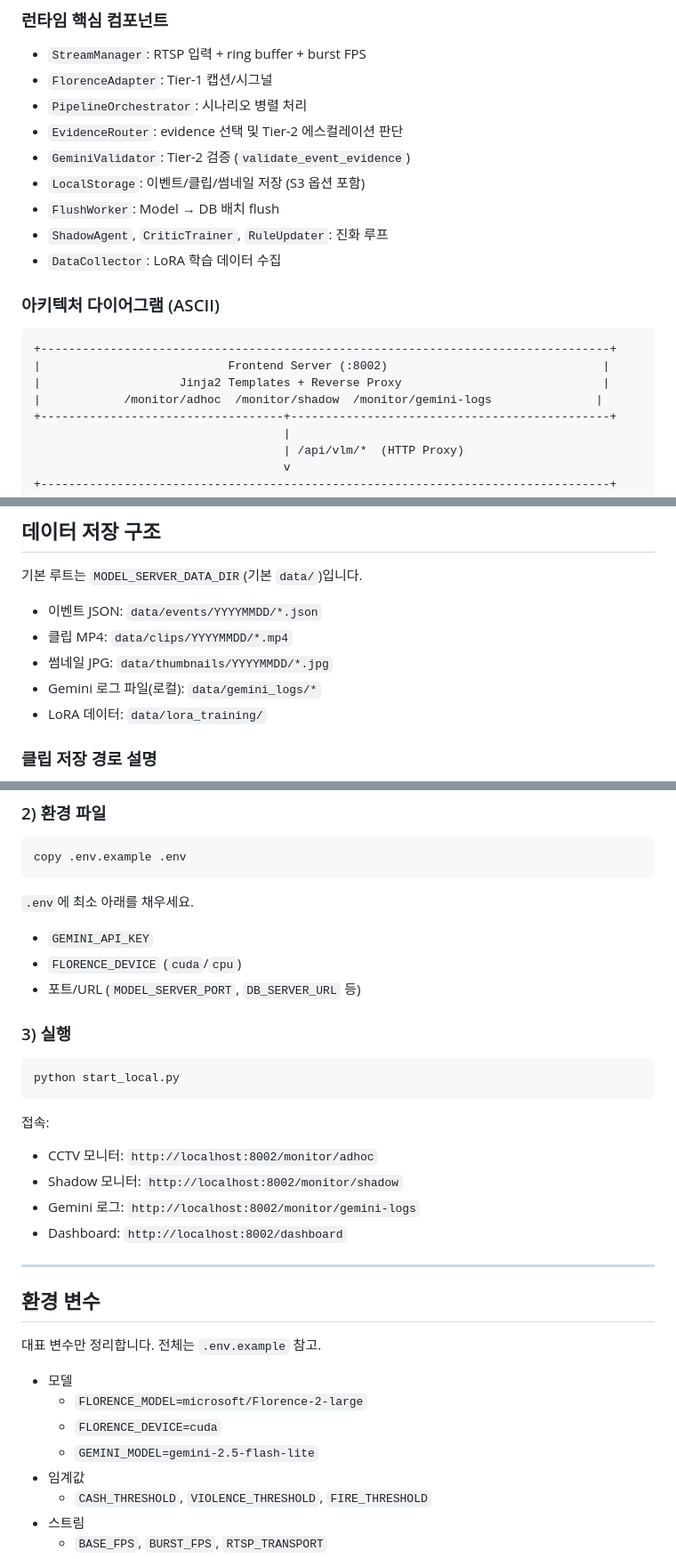
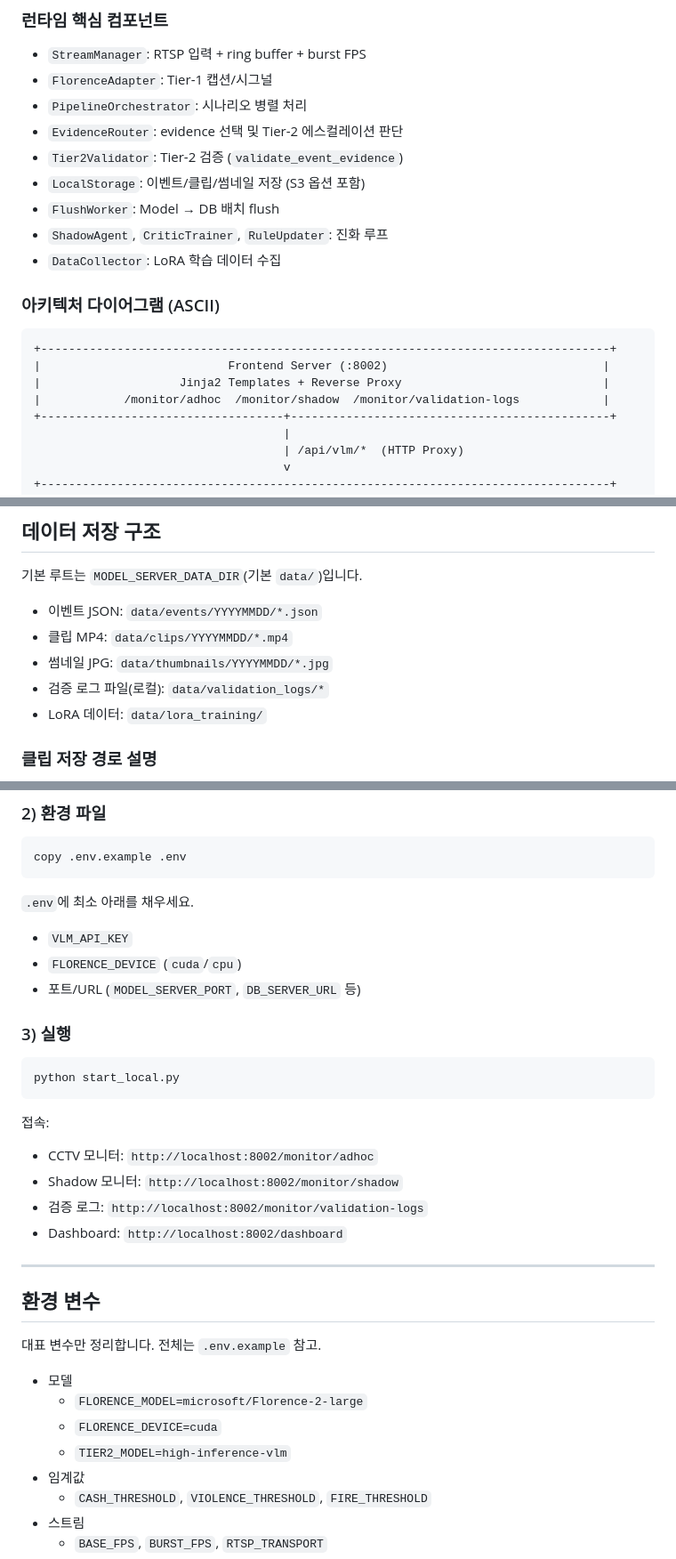
Before and after one commit to WhoAmI125/hio_intelligence_stream, a Markdown page: README.md, 3 parts joined by grey strips. Shown at 89% size. Drawn GitHub-style.

```diff
--- a/README.md
+++ b/README.md
@@ -71,7 +71,7 @@
 - `FlorenceAdapter`: Tier-1 캡션/시그널
 - `PipelineOrchestrator`: 시나리오 병렬 처리
 - `EvidenceRouter`: evidence 선택 및 Tier-2 에스컬레이션 판단
-- `GeminiValidator`: Tier-2 검증 (`validate_event_evidence`)
+- `Tier2Validator`: Tier-2 검증 (`validate_event_evidence`)
 - `LocalStorage`: 이벤트/클립/썸네일 저장 (S3 옵션 포함)
 - `FlushWorker`: Model → DB 배치 flush
 - `ShadowAgent`, `CriticTrainer`, `RuleUpdater`: 진화 루프
@@ -83,7 +83,7 @@
 +----------------------------------------------------------------------------------+
 |                           Frontend Server (:8002)                               |
 |                    Jinja2 Templates + Reverse Proxy                             |
-|            /monitor/adhoc  /monitor/shadow  /monitor/gemini-logs               |
+|            /monitor/adhoc  /monitor/shadow  /monitor/validation-logs            |
 +-----------------------------------+----------------------------------------------+
                                     |
                                     | /api/vlm/*  (HTTP Proxy)
@@ -258,7 +258,7 @@
 - 이벤트 JSON: `data/events/YYYYMMDD/*.json`
 - 클립 MP4: `data/clips/YYYYMMDD/*.mp4`
 - 썸네일 JPG: `data/thumbnails/YYYYMMDD/*.jpg`
-- Gemini 로그 파일(로컬): `data/gemini_logs/*`
+- 검증 로그 파일(로컬): `data/validation_logs/*`
 - LoRA 데이터: `data/lora_training/`
 
 ### 클립 저장 경로 설명
@@ -346,7 +346,7 @@ copy .env.example .env
 
 `.env`에 최소 아래를 채우세요.
 
-- `GEMINI_API_KEY`
+- `VLM_API_KEY`
 - `FLORENCE_DEVICE` (`cuda`/`cpu`)
 - 포트/URL (`MODEL_SERVER_PORT`, `DB_SERVER_URL` 등)
 
@@ -360,7 +360,7 @@ python start_local.py
 
 - CCTV 모니터: `http://localhost:8002/monitor/adhoc`
 - Shadow 모니터: `http://localhost:8002/monitor/shadow`
-- Gemini 로그: `http://localhost:8002/monitor/gemini-logs`
+- 검증 로그: `http://localhost:8002/monitor/validation-logs`
 - Dashboard: `http://localhost:8002/dashboard`
 
 ---
@@ -372,7 +372,7 @@ python start_local.py
 - 모델
   - `FLORENCE_MODEL=microsoft/Florence-2-large`
   - `FLORENCE_DEVICE=cuda`
-  - `GEMINI_MODEL=gemini-2.5-flash-lite`
+  - `TIER2_MODEL=high-inference-vlm`
 - 임계값
   - `CASH_THRESHOLD`, `VIOLENCE_THRESHOLD`, `FIRE_THRESHOLD`
 - 스트림
```
Also changed, not shown: other parts of README.md (+27 -27 lines).
